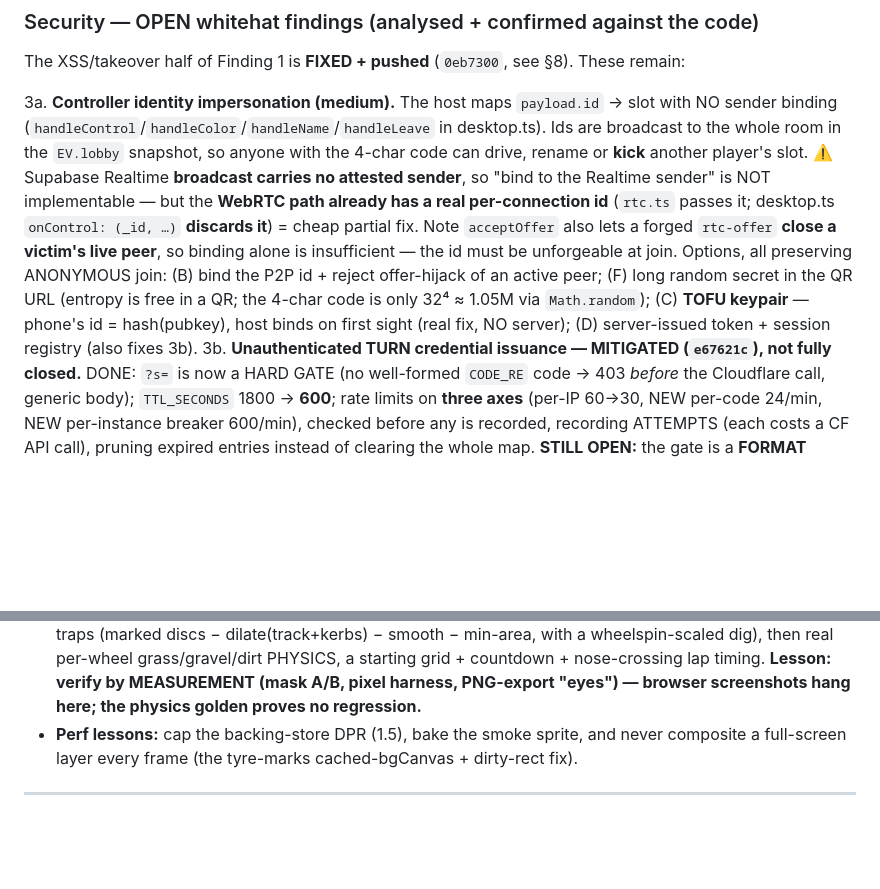
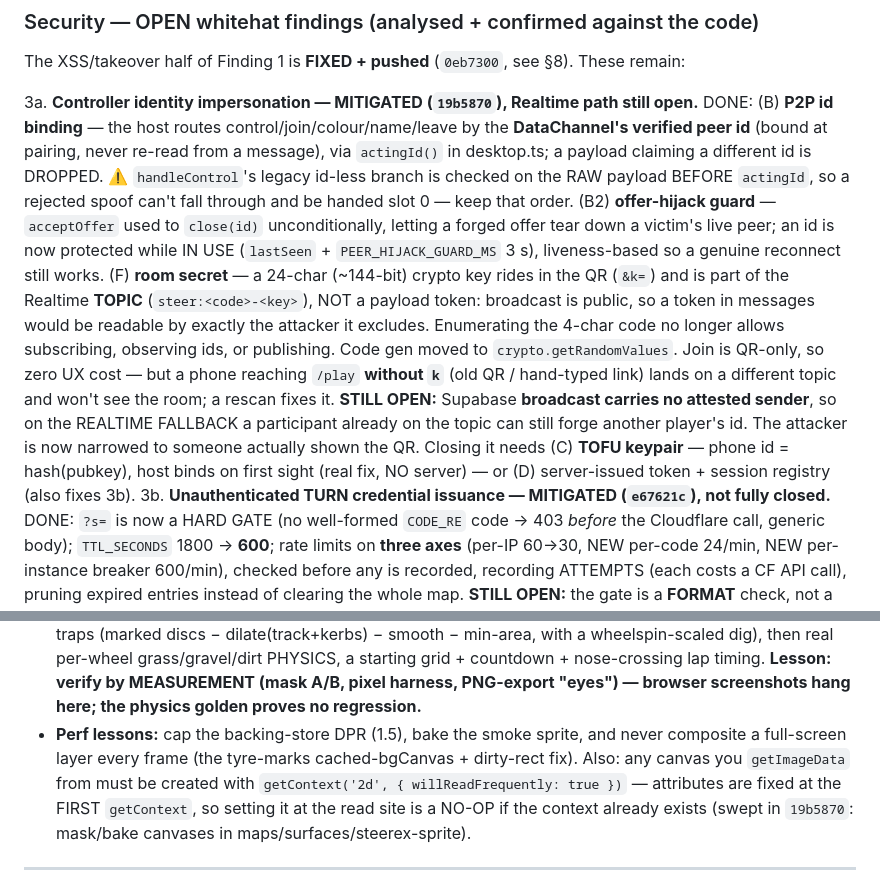
Before and after one commit to tradeventureapp/steer-it, a Markdown page: CLAUDE.md, 2 parts joined by grey strips. GitHub-like rendering; blank space fills up the shorter version.

Commit message:
docs: CLAUDE.md — 3a mitigated (P2P id binding + room secret); perf rule
§5.3a: OPEN -> MITIGATED. Records what landed (verified DataChannel identity via
actingId, the liveness-based offer-hijack guard, the 144-bit QR room secret in
the TOPIC rather than as a payload token, crypto RNG), the two invariants worth
keeping (check the legacy id-less branch BEFORE actingId; a phone without &k=
lands on a different topic), and what is STILL OPEN — the Realtime fallback has
no attested sender, so options C/D remain for a full fix.
§16: adds the willReadFrequently rule, including the trap that getContext
attributes are fixed at FIRST creation so flagging the read site alone is a no-op.

Co-Authored-By: Claude Opus 4.8 <noreply@anthropic.com>

```diff
--- a/CLAUDE.md
+++ b/CLAUDE.md
@@ -233,18 +233,26 @@ not trusted). `EV` events: phone→desktop `join|color|name|leave|control`; desk
 ### Security — OPEN whitehat findings (analysed + confirmed against the code)
 The XSS/takeover half of Finding 1 is **FIXED + pushed** (`0eb7300`, see §8). These remain:
 
-3a. **Controller identity impersonation (medium).** The host maps `payload.id` → slot with NO
-   sender binding (`handleControl`/`handleColor`/`handleName`/`handleLeave` in desktop.ts). Ids are
-   broadcast to the whole room in the `EV.lobby` snapshot, so anyone with the 4-char code can drive,
-   rename or **kick** another player's slot. ⚠️ Supabase Realtime **broadcast carries no attested
-   sender**, so "bind to the Realtime sender" is NOT implementable — but the **WebRTC path already
-   has a real per-connection id** (`rtc.ts` passes it; desktop.ts `onControl: (_id, …)` **discards
-   it**) = cheap partial fix. Note `acceptOffer` also lets a forged `rtc-offer` **close a victim's
-   live peer**, so binding alone is insufficient — the id must be unforgeable at join. Options, all
-   preserving ANONYMOUS join: (B) bind the P2P id + reject offer-hijack of an active peer; (F) long
-   random secret in the QR URL (entropy is free in a QR; the 4-char code is only 32⁴ ≈ 1.05M via
-   `Math.random`); (C) **TOFU keypair** — phone's id = hash(pubkey), host binds on first sight
-   (real fix, NO server); (D) server-issued token + session registry (also fixes 3b).
+3a. **Controller identity impersonation — MITIGATED (`19b5870`), Realtime path still open.**
+   DONE: (B) **P2P id binding** — the host routes control/join/colour/name/leave by the
+   **DataChannel's verified peer id** (bound at pairing, never re-read from a message), via
+   `actingId()` in desktop.ts; a payload claiming a different id is DROPPED. ⚠️ `handleControl`'s
+   legacy id-less branch is checked on the RAW payload BEFORE `actingId`, so a rejected spoof can't
+   fall through and be handed slot 0 — keep that order. (B2) **offer-hijack guard** — `acceptOffer`
+   used to `close(id)` unconditionally, letting a forged offer tear down a victim's live peer; an id
+   is now protected while IN USE (`lastSeen` + `PEER_HIJACK_GUARD_MS` 3 s), liveness-based so a
+   genuine reconnect still works. (F) **room secret** — a 24-char (~144-bit) crypto key rides in the
+   QR (`&k=`) and is part of the Realtime **TOPIC** (`steer:<code>-<key>`), NOT a payload token:
+   broadcast is public, so a token in messages would be readable by exactly the attacker it excludes.
+   Enumerating the 4-char code no longer allows subscribing, observing ids, or publishing. Code gen
+   moved to `crypto.getRandomValues`. Join is QR-only, so zero UX cost — but a phone reaching `/play`
+   **without `k`** (old QR / hand-typed link) lands on a different topic and won't see the room; a
+   rescan fixes it.
+   **STILL OPEN:** Supabase **broadcast carries no attested sender**, so on the REALTIME FALLBACK a
+   participant already on the topic can still forge another player's id. The attacker is now narrowed
+   to someone actually shown the QR. Closing it needs (C) **TOFU keypair** — phone id = hash(pubkey),
+   host binds on first sight (real fix, NO server) — or (D) server-issued token + session registry
+   (also fixes 3b).
 3b. **Unauthenticated TURN credential issuance — MITIGATED (`e67621c`), not fully closed.**
    DONE: `?s=` is now a HARD GATE (no well-formed `CODE_RE` code → 403 *before* the Cloudflare call,
    generic body); `TTL_SECONDS` 1800 → **600**; rate limits on **three axes** (per-IP 60→30, NEW
@@ -590,7 +598,10 @@ carrying forward:
   timing. **Lesson: verify by MEASUREMENT (mask A/B, pixel harness, PNG-export "eyes") — browser
   screenshots hang here; the physics golden proves no regression.**
 - **Perf lessons:** cap the backing-store DPR (1.5), bake the smoke sprite, and never composite a
-  full-screen layer every frame (the tyre-marks cached-bgCanvas + dirty-rect fix).
+  full-screen layer every frame (the tyre-marks cached-bgCanvas + dirty-rect fix). Also: any canvas
+  you `getImageData` from must be created with `getContext('2d', { willReadFrequently: true })` —
+  attributes are fixed at the FIRST `getContext`, so setting it at the read site is a NO-OP if the
+  context already exists (swept in `19b5870`: mask/bake canvases in maps/surfaces/steerex-sprite).
 
 ---
 
```
